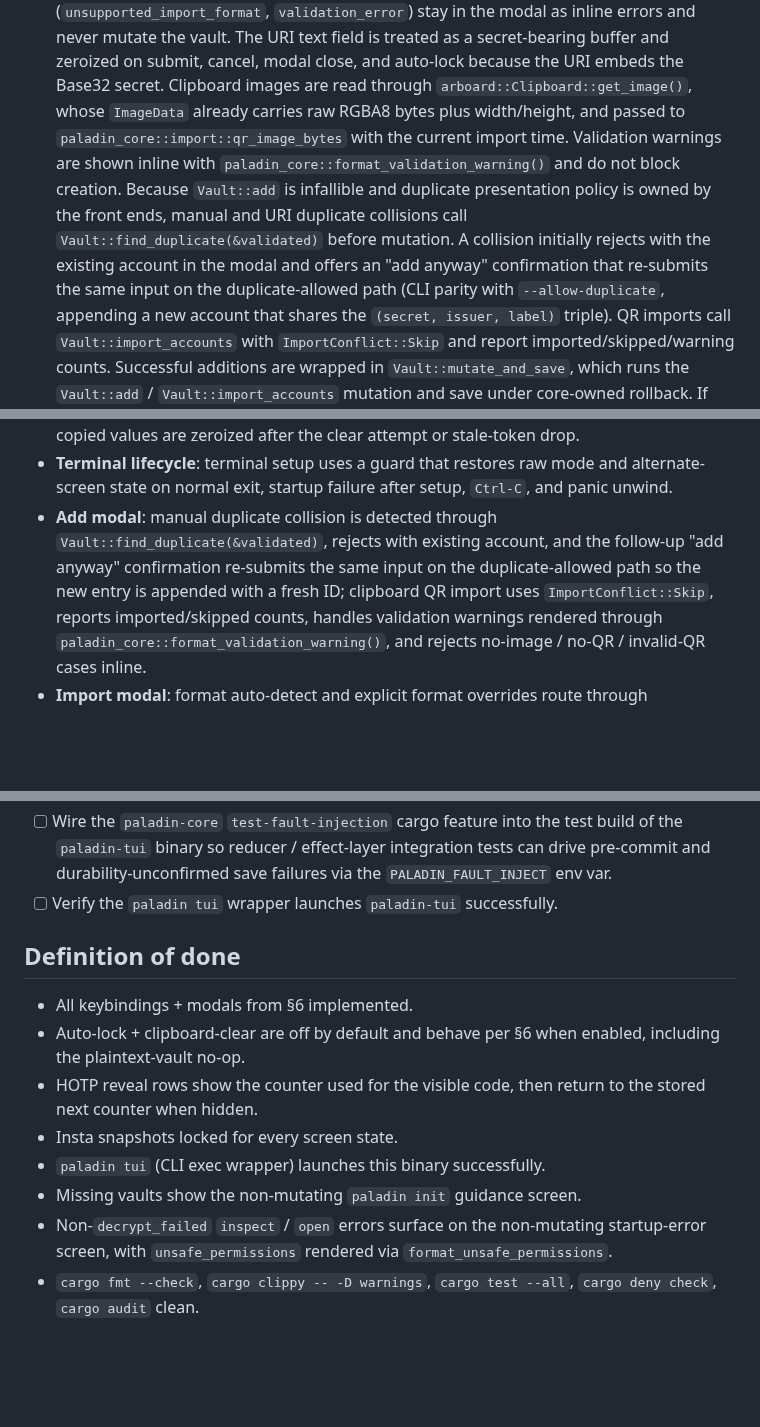
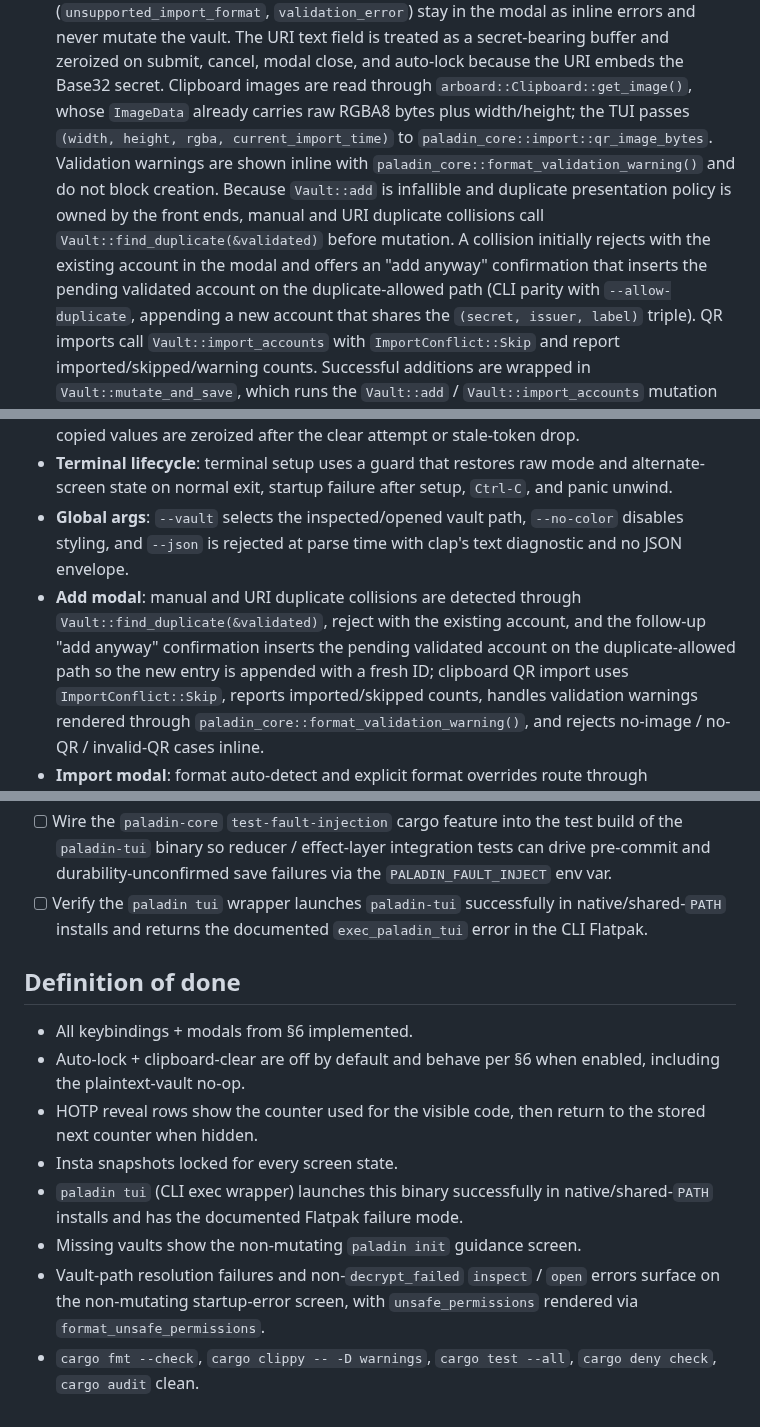
Before and after one commit to FreedomBen/paladin-auth, a Markdown page: IMPLEMENTATION_PLAN_03_TUI.md, 3 parts joined by grey strips. Drawn GitHub-style; blank space fills up the shorter version.

```diff
--- a/IMPLEMENTATION_PLAN_03_TUI.md
+++ b/IMPLEMENTATION_PLAN_03_TUI.md
@@ -215,17 +223,19 @@ closes it.
   submit, cancel, modal close, and auto-lock because the URI embeds
   the Base32 secret. Clipboard images are read
   through `arboard::Clipboard::get_image()`, whose `ImageData` already
-  carries raw RGBA8 bytes plus width/height, and passed to
-  `paladin_core::import::qr_image_bytes` with the current import time.
+  carries raw RGBA8 bytes plus width/height; the TUI passes
+  `(width, height, rgba, current_import_time)` to
+  `paladin_core::import::qr_image_bytes`.
   Validation warnings are shown inline with
   `paladin_core::format_validation_warning()` and do
   not block creation. Because `Vault::add` is infallible and duplicate
   presentation policy is owned by the front ends, manual and URI duplicate
   collisions call `Vault::find_duplicate(&validated)` before mutation. A
   collision initially rejects with the existing account in the modal and
-  offers an "add anyway" confirmation that re-submits the same input on the
-  duplicate-allowed path (CLI parity with `--allow-duplicate`, appending a
-  new account that shares the `(secret, issuer, label)` triple). QR imports
+  offers an "add anyway" confirmation that inserts the pending validated
+  account on the duplicate-allowed path (CLI parity with
+  `--allow-duplicate`, appending a new account that shares the
+  `(secret, issuer, label)` triple). QR imports
   call `Vault::import_accounts` with
   `ImportConflict::Skip` and report imported/skipped/warning counts.
   Successful additions are wrapped in `Vault::mutate_and_save`, which
@@ -479,10 +496,14 @@ captured with `insta` golden snapshots using `ratatui::backend::TestBackend`.
 - **Terminal lifecycle**: terminal setup uses a guard that restores raw mode
   and alternate-screen state on normal exit, startup failure after setup,
   `Ctrl-C`, and panic unwind.
-- **Add modal**: manual duplicate collision is detected through
-  `Vault::find_duplicate(&validated)`, rejects with existing account, and
-  the follow-up "add anyway" confirmation re-submits the same input on the
-  duplicate-allowed path so the new entry is appended with a fresh ID;
+- **Global args**: `--vault` selects the inspected/opened vault path,
+  `--no-color` disables styling, and `--json` is rejected at parse time
+  with clap's text diagnostic and no JSON envelope.
+- **Add modal**: manual and URI duplicate collisions are detected through
+  `Vault::find_duplicate(&validated)`, reject with the existing account,
+  and the follow-up "add anyway" confirmation inserts the pending validated
+  account on the duplicate-allowed path so the new entry is appended with a
+  fresh ID;
   clipboard QR import uses `ImportConflict::Skip`, reports imported/skipped
   counts, handles validation warnings rendered through
   `paladin_core::format_validation_warning()`, and rejects no-image /
@@ -679,7 +708,9 @@ is never expected to be scripted.
   the test build of the `paladin-tui` binary so reducer / effect-layer
   integration tests can drive pre-commit and durability-unconfirmed
   save failures via the `PALADIN_FAULT_INJECT` env var.
-- [ ] Verify the `paladin tui` wrapper launches `paladin-tui` successfully.
+- [ ] Verify the `paladin tui` wrapper launches `paladin-tui` successfully
+  in native/shared-`PATH` installs and returns the documented
+  `exec_paladin_tui` error in the CLI Flatpak.
 
 ## Definition of done
 
@@ -689,10 +720,11 @@ is never expected to be scripted.
 - HOTP reveal rows show the counter used for the visible code, then return
   to the stored next counter when hidden.
 - Insta snapshots locked for every screen state.
-- `paladin tui` (CLI exec wrapper) launches this binary successfully.
+- `paladin tui` (CLI exec wrapper) launches this binary successfully in
+  native/shared-`PATH` installs and has the documented Flatpak failure mode.
 - Missing vaults show the non-mutating `paladin init` guidance screen.
-- Non-`decrypt_failed` `inspect` / `open` errors surface on the
-  non-mutating startup-error screen, with `unsafe_permissions`
-  rendered via `format_unsafe_permissions`.
+- Vault-path resolution failures and non-`decrypt_failed` `inspect` /
+  `open` errors surface on the non-mutating startup-error screen, with
+  `unsafe_permissions` rendered via `format_unsafe_permissions`.
 - `cargo fmt --check`, `cargo clippy -- -D warnings`, `cargo test --all`,
   `cargo deny check`, `cargo audit` clean.
```
Also changed, not shown: other parts of IMPLEMENTATION_PLAN_03_TUI.md (+69 -46 lines).
